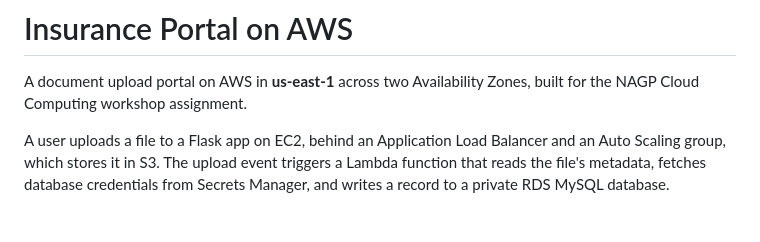
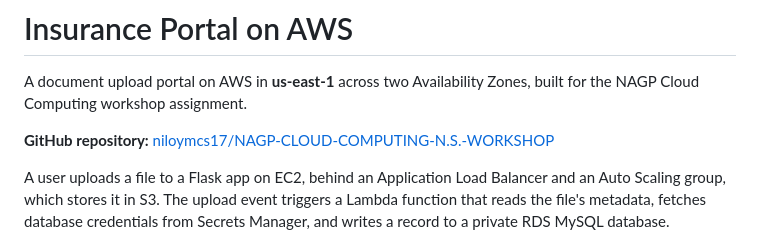
Before and after one commit to niloymcs17/NAGP-CLOUD-COMPUTING-N.S.-WORKSHOP, a Markdown page: README.md, the part around the change. Drawn GitHub-style; blank space fills up the shorter version.

```diff
--- a/README.md
+++ b/README.md
@@ -1,6 +1,8 @@
 # Insurance Portal on AWS
 
 A document upload portal on AWS in **us-east-1** across two Availability Zones, built for the NAGP Cloud Computing workshop assignment.
+
+**GitHub repository:** [niloymcs17/NAGP-CLOUD-COMPUTING-N.S.-WORKSHOP](https://github.com/niloymcs17/NAGP-CLOUD-COMPUTING-N.S.-WORKSHOP.git)
 
 A user uploads a file to a Flask app on EC2, behind an Application Load Balancer and an Auto Scaling group, which stores it in S3. The upload event triggers a Lambda function that reads the file's metadata, fetches database credentials from Secrets Manager, and writes a record to a private RDS MySQL database.
 
```
